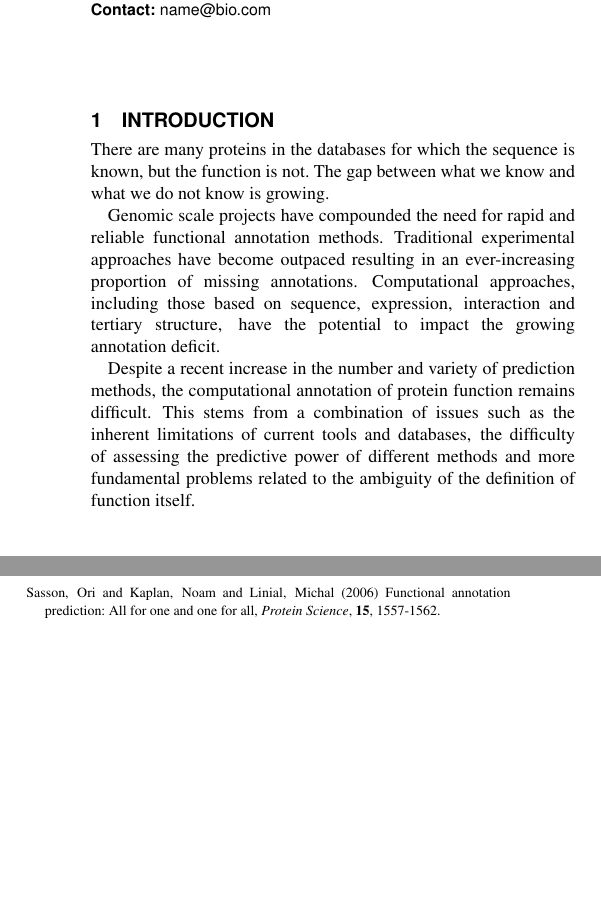
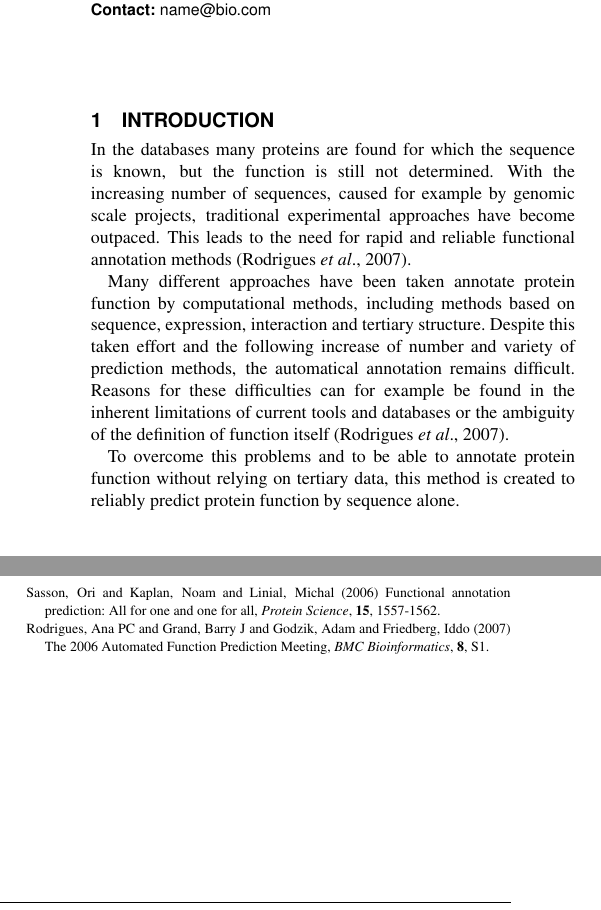
Before and after one commit to otarabai/pp2ex, a LaTeX paper (Report/Report.tex): two parts of the columns of pages 1 and 2 of 2, joined at a grey line, cut so that both start at the same text, the shorter picture padded with empty space. Compiled offline with pdfLaTeX.

Commit message:
Recreated the introduction

```diff
--- a/Report/Report.tex
+++ b/Report/Report.tex
@@ -29,11 +29,16 @@ The webinterface for our created prediction-method is available at https://datam
 \end{abstract}
 
 \section{Introduction}
-There are many proteins in the databases for which the sequence is known, but the function is not. The gap between what we know and what we do not know is growing. %TODO taken from http://biofunctionprediction.org/
+In the databases many proteins are found for which the sequence is known, but the function is still not determined. With the increasing number of sequences, caused for example by genomic scale projects, traditional experimental approaches have become outpaced. This leads to the need for rapid and reliable functional annotation methods \citep{Rodrigues07}.
 
-Genomic scale projects have compounded the need for rapid and reliable functional annotation methods. Traditional experimental approaches have become outpaced resulting in an ever-increasing proportion of missing annotations. Computational approaches, including those based on sequence, expression, interaction and tertiary structure, have the potential to impact the growing annotation deficit.
+Many different approaches have been taken annotate protein function by computational methods, including methods based on sequence, expression, interaction and tertiary structure. Despite this taken effort and the following increase of number and variety of prediction methods, the automatical annotation remains difficult. Reasons for these difficulties can for example be found in the inherent limitations of current tools and databases or the ambiguity of the definition of function itself \citep{Rodrigues07}.
 
-Despite a recent increase in the number and variety of prediction methods, the computational annotation of protein function remains difficult. This stems from a combination of issues such as the inherent limitations of current tools and databases, the difficulty of assessing the predictive power of different methods and more fundamental problems related to the ambiguity of the definition of function itself. %TODO http://www.biomedcentral.com/1471-2105/8/S4/S1 - real paper!
+To overcome this problems and to be able to annotate protein function without relying on tertiary data, this method is created to reliably predict protein function by sequence alone.
+
+%TODO what to do with this 2 paragraphs?
+%Genomic scale projects have compounded the need for rapid and reliable functional annotation methods. Traditional experimental approaches have become outpaced resulting in an ever-increasing proportion of missing annotations. Computational approaches, including those based on sequence, expression, interaction and tertiary structure, have the potential to impact the growing annotation deficit.
+%
+%Despite a recent increase in the number and variety of prediction methods, the computational annotation of protein function remains difficult. This stems from a combination of issues such as the inherent limitations of current tools and databases, the difficulty of assessing the predictive power of different methods and more fundamental problems related to the ambiguity of the definition of function itself. %TODO http://www.biomedcentral.com/1471-2105/8/S4/S1 - real paper!
 
 \section{Approach}
 
@@ -174,6 +179,8 @@ Without the great help and guidance by the Rostlab, and every groupmember there,
 \begin{thebibliography}{}
 \bibitem[Ori {\it et~al}., 2006]{Ori06} Sasson, Ori and Kaplan, Noam and Linial, Michal (2006) Functional annotation prediction: All for one and one for all, {\it Protein Science}, {\bf 15}, 1557-1562.
 
+\bibitem[Rodrigues {\it et~al}., 2007]{Rodrigues07} Rodrigues, Ana PC and Grand, Barry J and Godzik, Adam and Friedberg, Iddo (2007) The 2006 Automated Function Prediction Meeting, {\it BMC Bioinformatics}, {\bf 8}, S1. %source: http://www.biomedcentral.com/1471-2105/8/S4/S1
+
 % these following items were predefined in the template:
 %\bibitem[Bofelli {\it et~al}., 2000]{Boffelli03} Bofelli,F., Name2, Name3 (2003) Article title, {\it Journal Name}, {\bf 199}, 133-154.
 %
```
Also changed, not shown: Report/Report.pdf, 3 other files.
